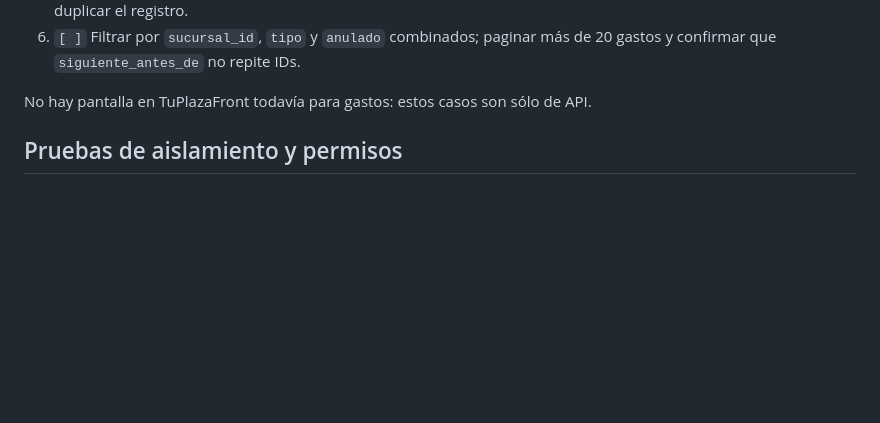
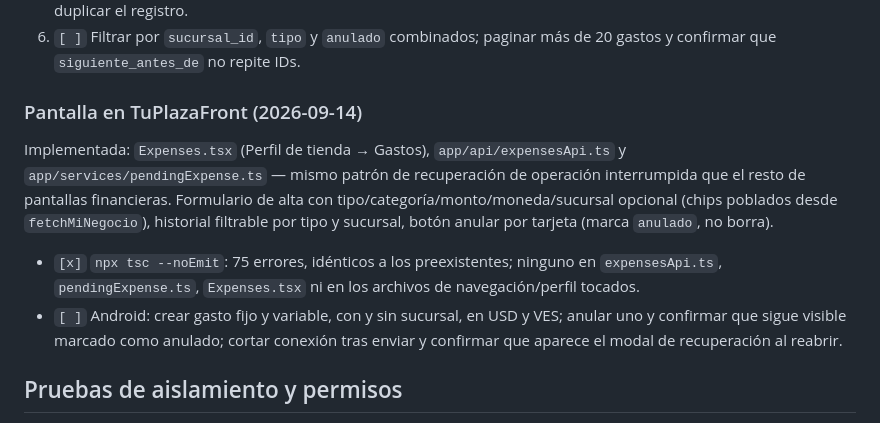
Before and after one commit to DjMagic32/backend-ojeda-app, a Markdown page: docs/fina-partner-test-plan.md, the part around the change. Drawn GitHub-style; blank space fills up the shorter version.

Commit message:
Documenta la pantalla de gastos en TuPlazaFront
Actualiza los checklists para reflejar que la API de gastos ya tiene
pantalla consumidora (Expenses.tsx), con tsc limpio.

```diff
--- a/docs/fina-partner-test-plan.md
+++ b/docs/fina-partner-test-plan.md
@@ -749,7 +749,21 @@ cobrar/pagar): un gasto es un registro de una sola vez, sólo `crear`/`anular`.
 6. `[ ]` Filtrar por `sucursal_id`, `tipo` y `anulado` combinados; paginar más de
    20 gastos y confirmar que `siguiente_antes_de` no repite IDs.
 
-No hay pantalla en TuPlazaFront todavía para gastos: estos casos son sólo de API.
+### Pantalla en TuPlazaFront (2026-09-14)
+
+Implementada: `Expenses.tsx` (Perfil de tienda → Gastos), `app/api/expensesApi.ts`
+y `app/services/pendingExpense.ts` — mismo patrón de recuperación de operación
+interrumpida que el resto de pantallas financieras. Formulario de alta con
+tipo/categoría/monto/moneda/sucursal opcional (chips poblados desde
+`fetchMiNegocio`), historial filtrable por tipo y sucursal, botón anular por
+tarjeta (marca `anulado`, no borra).
+
+- `[x]` `npx tsc --noEmit`: 75 errores, idénticos a los preexistentes; ninguno en
+  `expensesApi.ts`, `pendingExpense.ts`, `Expenses.tsx` ni en los archivos de
+  navegación/perfil tocados.
+- `[ ]` Android: crear gasto fijo y variable, con y sin sucursal, en USD y VES;
+  anular uno y confirmar que sigue visible marcado como anulado; cortar conexión
+  tras enviar y confirmar que aparece el modal de recuperación al reabrir.
 
 ## Pruebas de aislamiento y permisos
 
```
Also changed, not shown: docs/ROADMAP.md (+9 -8 lines), docs/fina-partner-gap-checklist.md (+6 -4 lines).
